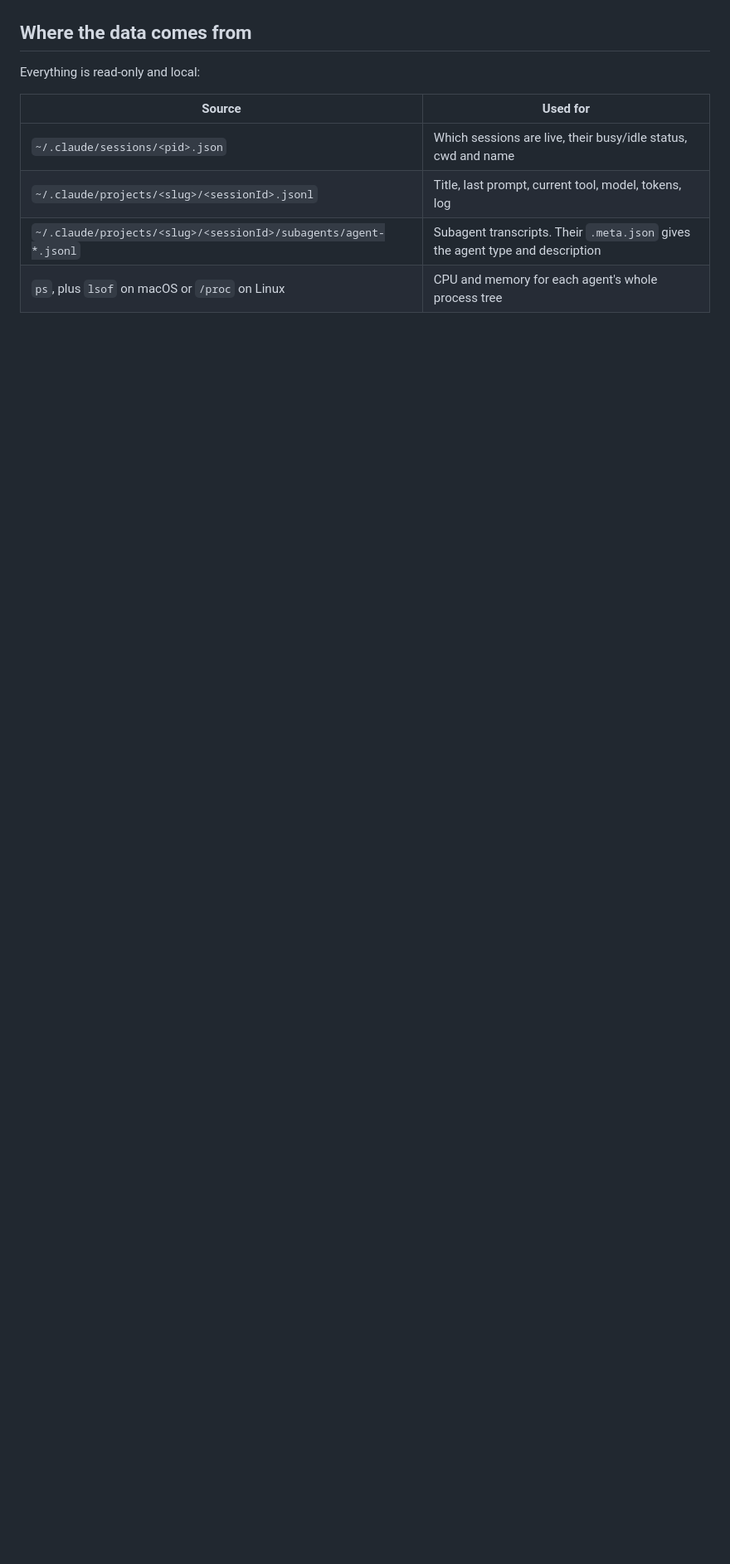
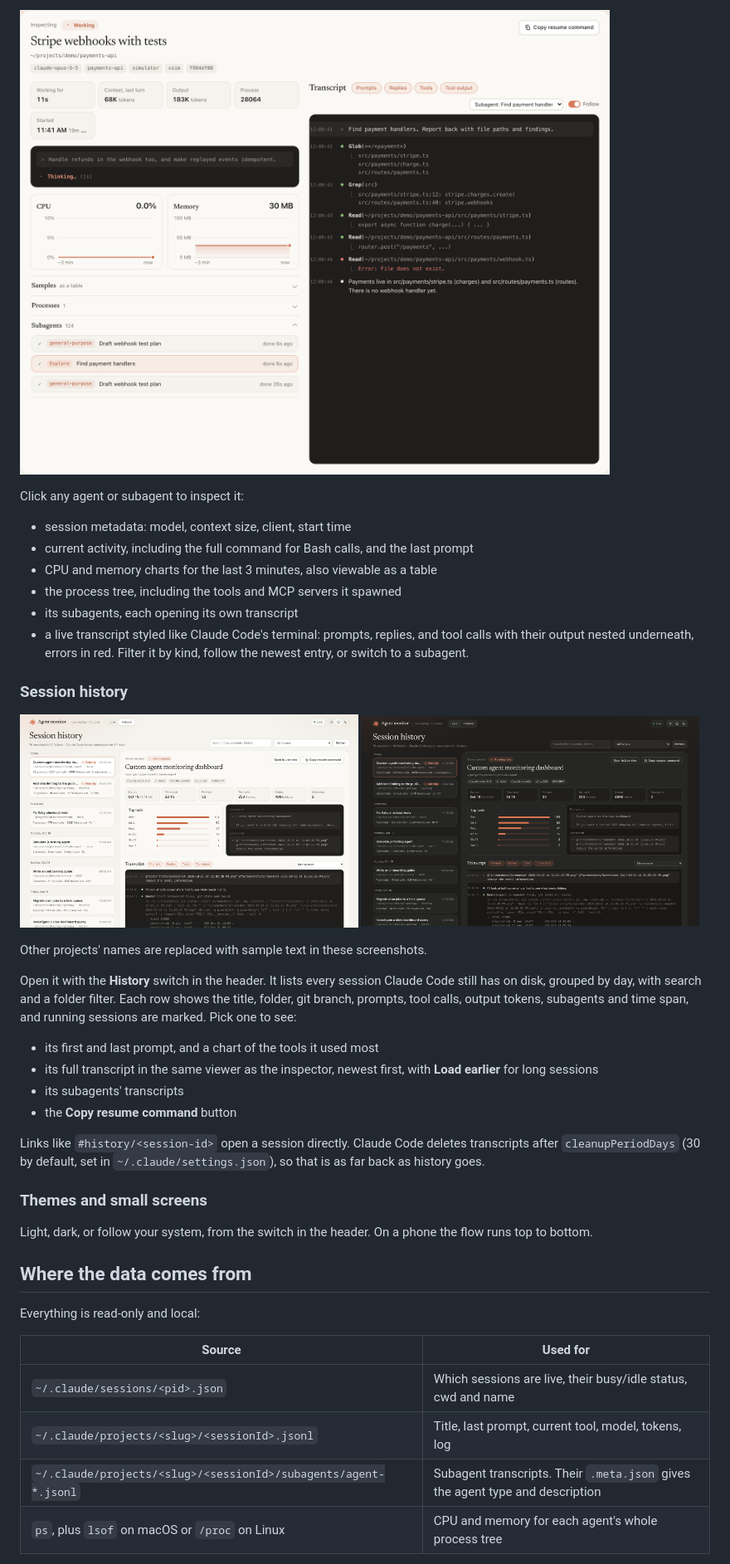
Before and after one commit to Jainaveen-M/claude-agent-monitor, a Markdown page: README.md, the part around the change printed below. Shown: that part at 83% size. Drawn GitHub-style; pictures changed too: screenshots/4-history-light.png (added), screenshots/5-history-dark.png (added); blank space fills up the shorter version.

Commit message:
docs: add screenshots and demo video to README and configure gitignore for screenshots

```diff
--- a/README.md
+++ b/README.md
@@ -58,3 +54,35 @@ To run it from a clone of this repo instead: `npm start`.
+![Inspector: stats, current activity, CPU and memory charts, and a subagent's transcript](screenshots/3-inspector.png)
+
+Click any agent or subagent to inspect it:
+
+- session metadata: model, context size, client, start time
+- current activity, including the full command for Bash calls, and the last prompt
+- CPU and memory charts for the last 3 minutes, also viewable as a table
+- the process tree, including the tools and MCP servers it spawned
+- its subagents, each opening its own transcript
+- a live transcript styled like Claude Code's terminal: prompts, replies, and tool calls with their output nested underneath, errors in red. Filter it by kind, follow the newest entry, or switch to a subagent.
+
+### Session history
+
+<p>
+  <img src="screenshots/4-history-light.png" alt="Session history in light mode" width="49%">
+  <img src="screenshots/5-history-dark.png" alt="Session history in dark mode" width="49%">
+</p>
+
+Other projects' names are replaced with sample text in these screenshots.
+
+Open it with the **History** switch in the header. It lists every session Claude Code still has on disk, grouped by day, with search and a folder filter. Each row shows the title, folder, git branch, prompts, tool calls, output tokens, subagents and time span, and running sessions are marked. Pick one to see:
+
+- its first and last prompt, and a chart of the tools it used most
+- its full transcript in the same viewer as the inspector, newest first, with **Load earlier** for long sessions
+- its subagents' transcripts
+- the **Copy resume command** button
+
+Links like `#history/<session-id>` open a session directly. Claude Code deletes transcripts after `cleanupPeriodDays` (30 by default, set in `~/.claude/settings.json`), so that is as far back as history goes.
+
+### Themes and small screens
+
+Light, dark, or follow your system, from the switch in the header. On a phone the flow runs top to bottom.
 
 ## Where the data comes from
 
```
Also changed, not shown: other parts of README.md (+19 -23 lines), 2 other files.
